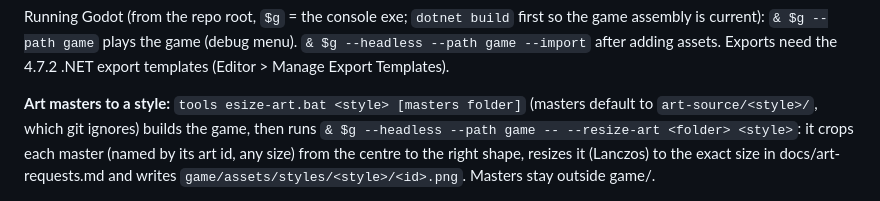
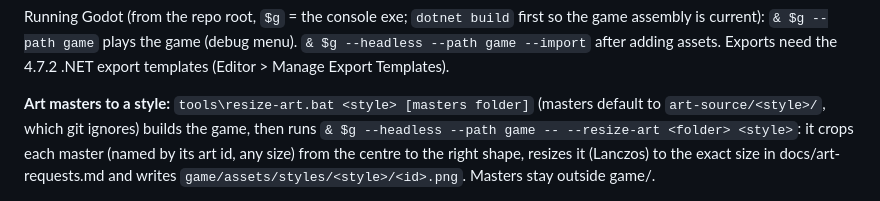
Before and after one commit to Frivolimous/eternal-dungeon, a Markdown page: CLAUDE.md, the part around the change. Drawn GitHub-style.

Commit message:
CLAUDE.md: fix the resize-art path
Co-Authored-By: Claude Opus 5.5 <noreply@anthropic.com>

```diff
--- a/CLAUDE.md
+++ b/CLAUDE.md
@@ -57,8 +57,7 @@ Running Godot (from the repo root, `$g` = the console exe; `dotnet build` first
 `& $g --path game` plays the game (debug menu). `& $g --headless --path game --import` after adding assets.
 Exports need the 4.7.2 .NET export templates (Editor > Manage Export Templates).
 
-**Art masters to a style:** `tools
-esize-art.bat <style> [masters folder]` (masters default to `art-source/<style>/`,
+**Art masters to a style:** `tools\resize-art.bat <style> [masters folder]` (masters default to `art-source/<style>/`,
 which git ignores) builds the game, then runs `& $g --headless --path game -- --resize-art <folder> <style>`: it crops each master
 (named by its art id, any size) from the centre to the right shape, resizes it (Lanczos) to the exact size in
 docs/art-requests.md and writes `game/assets/styles/<style>/<id>.png`. Masters stay outside game/.
```
